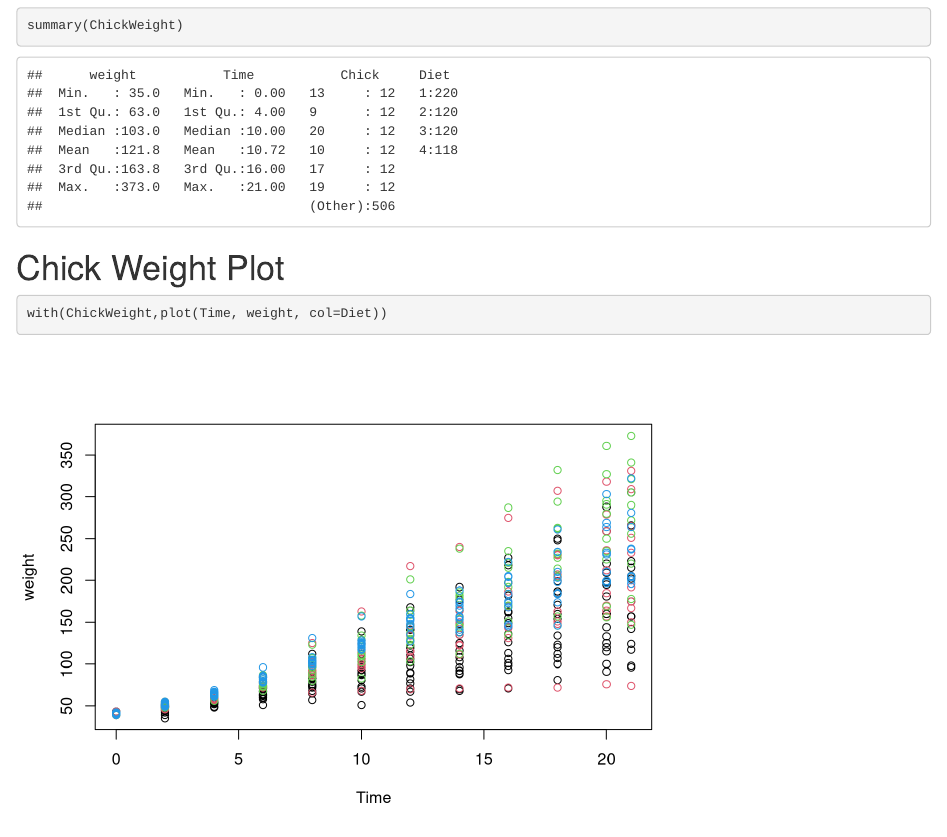
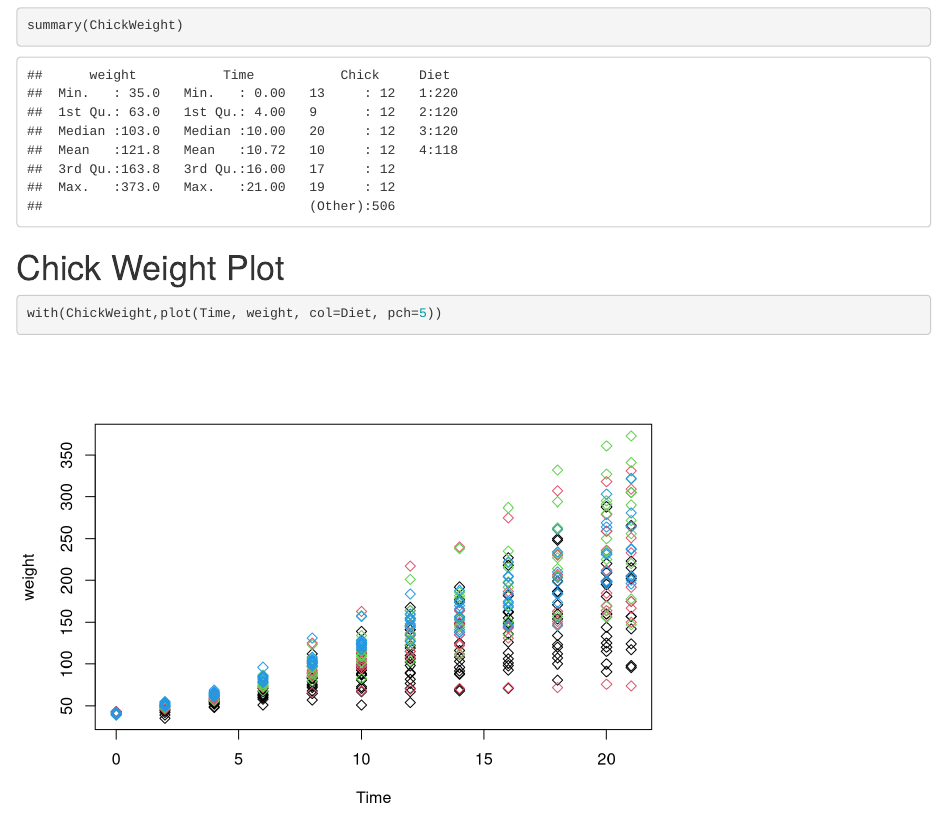
Before and after one commit to Poeney/Github_with_Saghir, an R Markdown document (Learning_Github.Rmd): the page in a window 1100 px wide, from 260 px down. Rendered offline with R 4.5, knitr and Pandoc, with nearby package versions.

Commit message:
changing the symbol on the plot

````diff
--- a/Learning_Github.Rmd
+++ b/Learning_Github.Rmd
@@ -22,5 +22,5 @@ summary(ChickWeight)
 
 
 ```{r CWplot}
-with(ChickWeight,plot(Time, weight, col=Diet))
+with(ChickWeight,plot(Time, weight, col=Diet, pch=5))
 ```
````
Also changed, not shown: Learning_Github.html.
